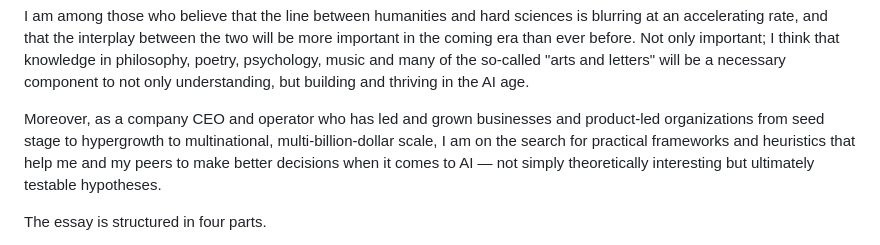
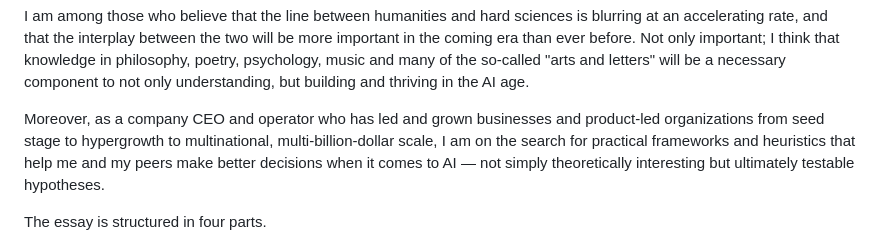
Before and after one commit to hoolio/julio-homepage, a Markdown page: enjoy/source.md, the part around the change. GitHub-like rendering.

Commit message:
/enjoy: drop "to" in "help me and my peers make better decisions"
Co-Authored-By: Claude Opus 4.7 (1M context) <noreply@anthropic.com>

```diff
--- a/enjoy/source.md
+++ b/enjoy/source.md
@@ -21,7 +21,7 @@ The following essay was inspired by these recent thoughts and discussions.
 
 I am among those who believe that the line between humanities and hard sciences is blurring at an accelerating rate, and that the interplay between the two will be more important in the coming era than ever before. Not only important; I think that knowledge in philosophy, poetry, psychology, music and many of the so-called "arts and letters" will be a necessary component to not only understanding, but building and thriving in the AI age.
 
-Moreover, as a company CEO and operator who has led and grown businesses and product-led organizations from seed stage to hypergrowth to multinational, multi-billion-dollar scale, I am on the search for practical frameworks and heuristics that help me and my peers to make better decisions when it comes to AI — not simply theoretically interesting but ultimately testable hypotheses.
+Moreover, as a company CEO and operator who has led and grown businesses and product-led organizations from seed stage to hypergrowth to multinational, multi-billion-dollar scale, I am on the search for practical frameworks and heuristics that help me and my peers make better decisions when it comes to AI — not simply theoretically interesting but ultimately testable hypotheses.
 
 The essay is structured in four parts.
 
```
